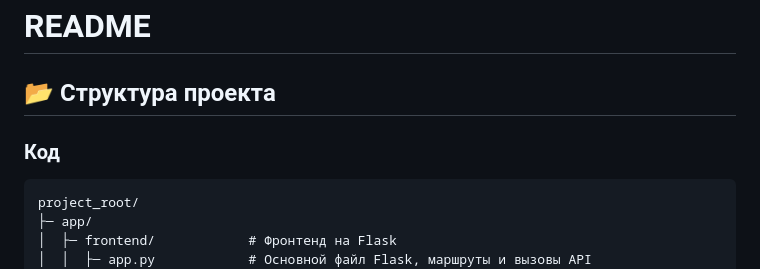
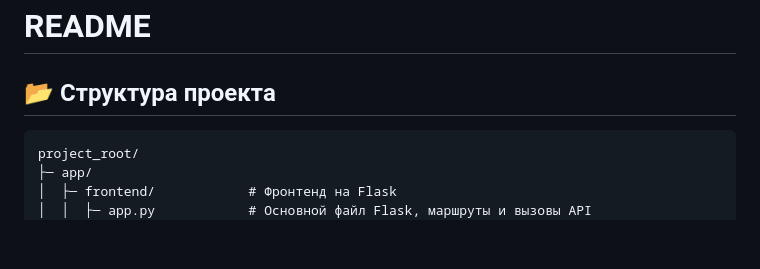
Before and after one commit to AvEjpg/Practice1, a Markdown page: README.md, the part around the change. GitHub-like rendering; blank space fills up the shorter version.

````diff
--- a/README.md
+++ b/README.md
@@ -1,8 +1,6 @@
 # README
 
 ## 📂 Структура проекта
-
-### Код
 
 ```
 project_root/
````
